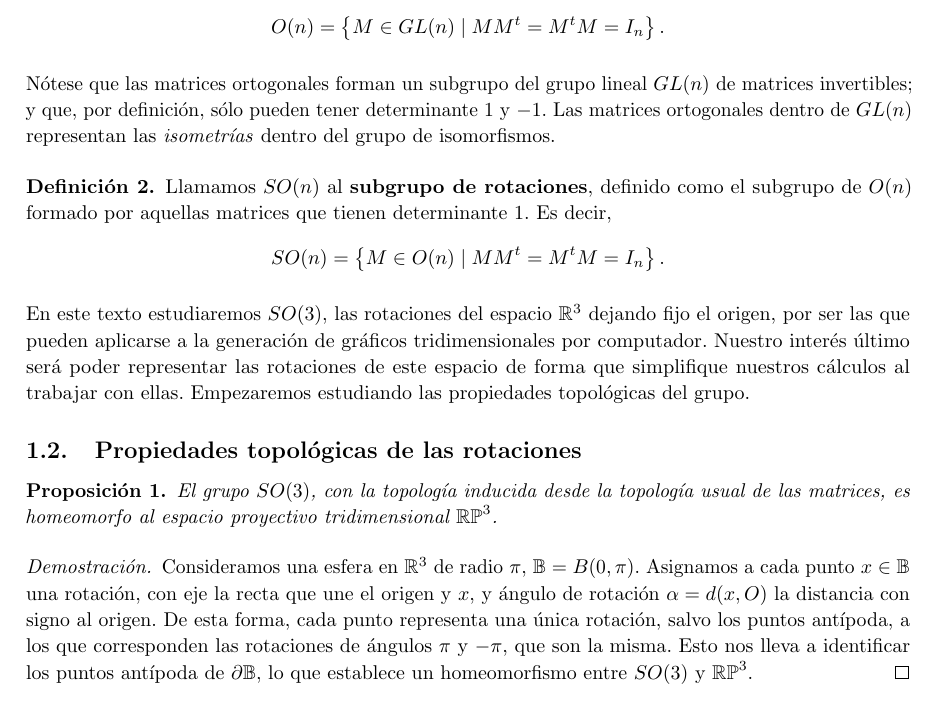
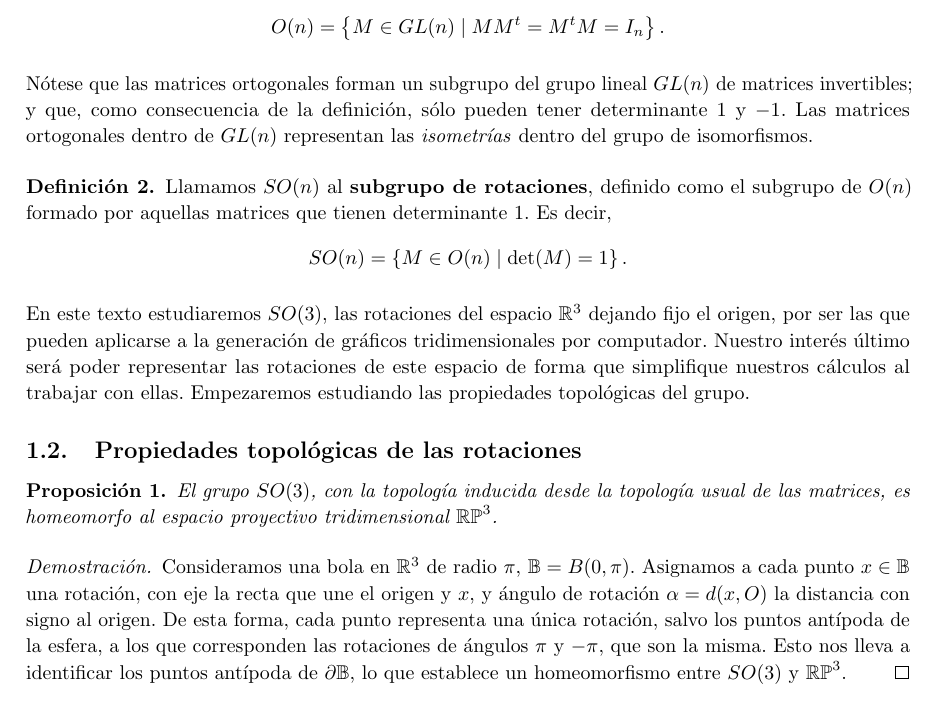
Before and after one commit to M42/representaciones, a LaTeX document (representaciones.tex): part of page 3 of 9, cut so that both start at the same text. Compiled offline with pdfLaTeX.

Commit message:
Ajustes menores en trabajo
Erratas y demás

```diff
--- a/representaciones.tex
+++ b/representaciones.tex
@@ -133,7 +133,7 @@
 \end{definition}
 
 Nótese que las matrices ortogonales forman un subgrupo del grupo
-lineal $GL(n)$ de matrices invertibles; y que, por definición, sólo
+lineal $GL(n)$ de matrices invertibles; y que, como consecuencia de la definición, sólo
 pueden tener determinante $1$ y $-1$. Las matrices ortogonales dentro
 de $GL(n)$ representan las \textit{isometrías} dentro del grupo de isomorfismos.
 
@@ -141,7 +141,7 @@ de $GL(n)$ representan las \textit{isometrías} dentro del grupo de isomorfismos
   Llamamos $SO(n)$ al \textbf{subgrupo de rotaciones}, definido como
   el subgrupo de $O(n)$ formado por aquellas matrices que tienen
   determinante $1$. Es decir,
-  \[SO(n) = \left\{ M \in O(n) \mid MM^t = M^tM = I_n \right\}.\]
+  \[SO(n) = \left\{ M \in O(n) \mid \mathrm{det}(M)=1 \right\}.\]
 \end{definition}
 
 En este texto estudiaremos $SO(3)$, las rotaciones del espacio
@@ -158,12 +158,12 @@ ellas. Empezaremos estudiando las propiedades topológicas del grupo.
   $\mathbb{RP}^3$.
 \end{proposition}
 \begin{proof}
-  Consideramos una esfera en $\mathbb R^3$ de radio $\pi$,
+  Consideramos una bola en $\mathbb R^3$ de radio $\pi$,
   $\mathbb B = B(0, \pi)$. Asignamos a cada punto $x \in \mathbb B$
   una rotación, con eje la recta que une el origen y $x$, y ángulo de
   rotación $\alpha = d(x, O)$ la distancia con signo al origen. De
   esta forma, cada punto representa una única rotación, salvo los
-  puntos antípoda, a los que corresponden las rotaciones de ángulos
+  puntos antípoda de la esfera, a los que corresponden las rotaciones de ángulos
   $\pi$ y $-\pi$, que son la misma. Esto nos lleva a identificar los
   puntos antípoda de $\partial \mathbb B$, lo que establece un
   homeomorfismo entre $SO(3)$ y $\mathbb{RP}^3$.
```
Also changed, not shown: representaciones.tex (8 more changed lines).
